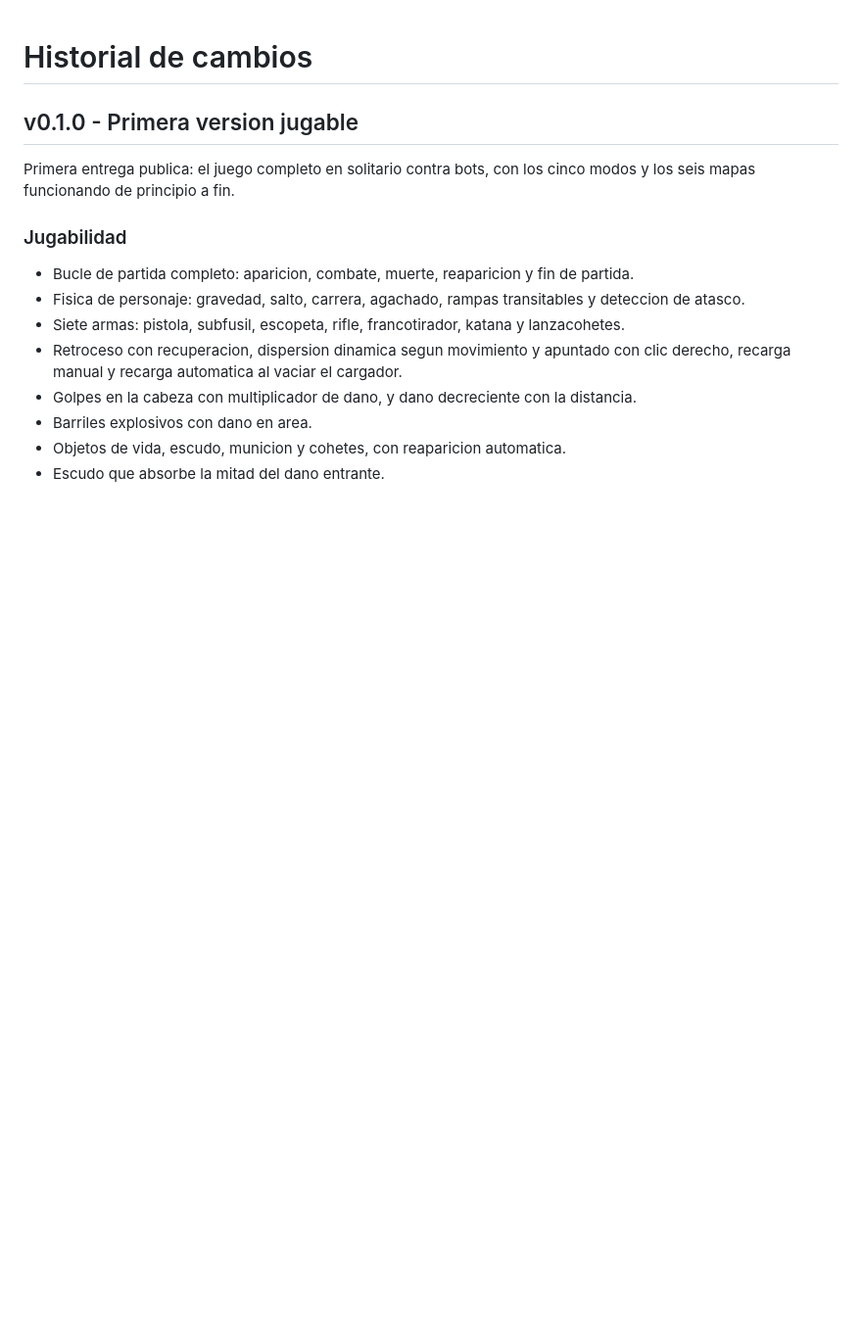
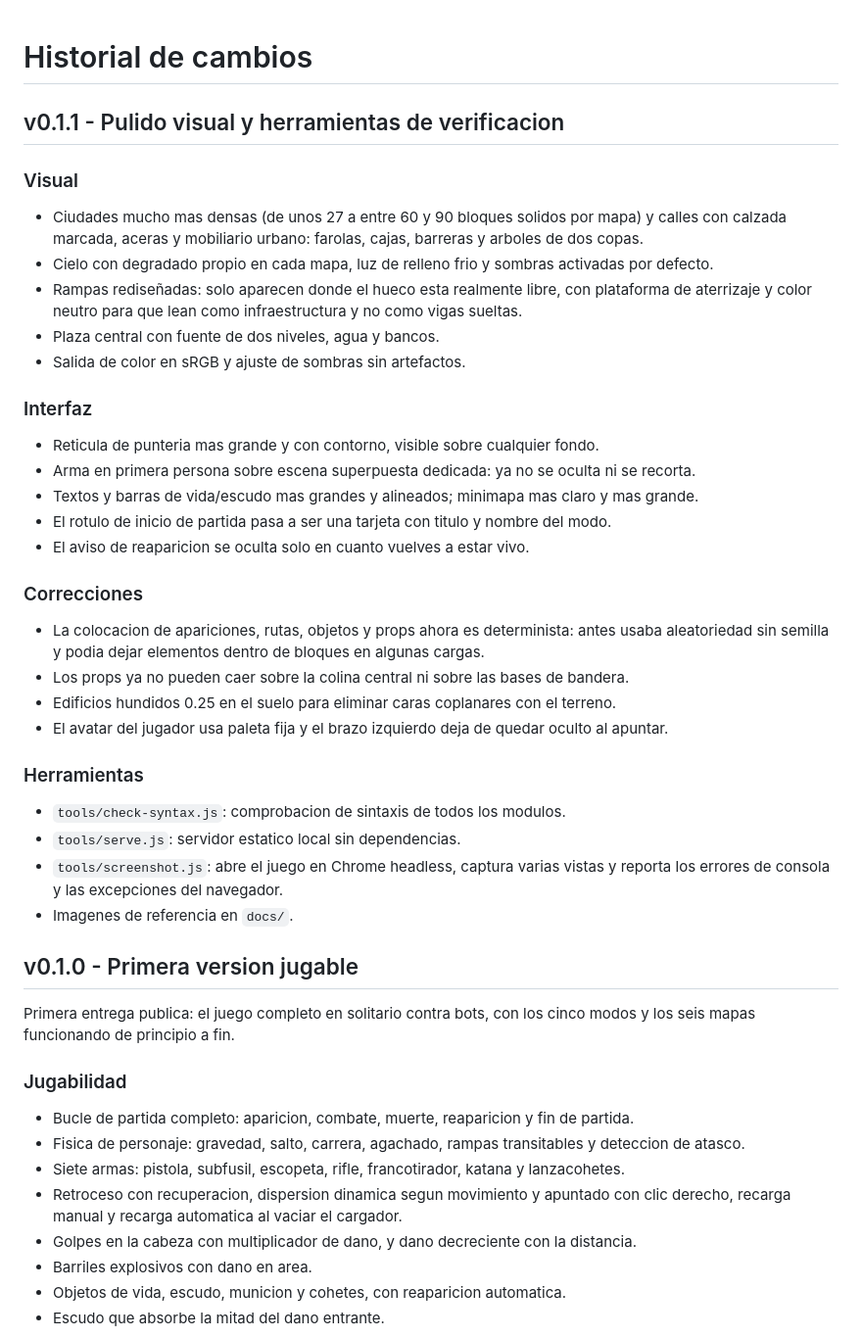
Before and after one commit to juanruiz85/BlockBurst, a Markdown page: CHANGELOG.md, the part around the change. Shown at 98% size. GitHub-like rendering; blank space fills up the shorter version.

```diff
--- a/CHANGELOG.md
+++ b/CHANGELOG.md
@@ -1,4 +1,36 @@
 # Historial de cambios
+
+## v0.1.1 - Pulido visual y herramientas de verificacion
+
+### Visual
+- Ciudades mucho mas densas (de unos 27 a entre 60 y 90 bloques solidos por mapa) y calles
+  con calzada marcada, aceras y mobiliario urbano: farolas, cajas, barreras y arboles de dos copas.
+- Cielo con degradado propio en cada mapa, luz de relleno frio y sombras activadas por defecto.
+- Rampas rediseñadas: solo aparecen donde el hueco esta realmente libre, con plataforma de
+  aterrizaje y color neutro para que lean como infraestructura y no como vigas sueltas.
+- Plaza central con fuente de dos niveles, agua y bancos.
+- Salida de color en sRGB y ajuste de sombras sin artefactos.
+
+### Interfaz
+- Reticula de punteria mas grande y con contorno, visible sobre cualquier fondo.
+- Arma en primera persona sobre escena superpuesta dedicada: ya no se oculta ni se recorta.
+- Textos y barras de vida/escudo mas grandes y alineados; minimapa mas claro y mas grande.
+- El rotulo de inicio de partida pasa a ser una tarjeta con titulo y nombre del modo.
+- El aviso de reaparicion se oculta solo en cuanto vuelves a estar vivo.
+
+### Correcciones
+- La colocacion de apariciones, rutas, objetos y props ahora es determinista: antes usaba
+  aleatoriedad sin semilla y podia dejar elementos dentro de bloques en algunas cargas.
+- Los props ya no pueden caer sobre la colina central ni sobre las bases de bandera.
+- Edificios hundidos 0.25 en el suelo para eliminar caras coplanares con el terreno.
+- El avatar del jugador usa paleta fija y el brazo izquierdo deja de quedar oculto al apuntar.
+
+### Herramientas
+- `tools/check-syntax.js`: comprobacion de sintaxis de todos los modulos.
+- `tools/serve.js`: servidor estatico local sin dependencias.
+- `tools/screenshot.js`: abre el juego en Chrome headless, captura varias vistas y reporta
+  los errores de consola y las excepciones del navegador.
+- Imagenes de referencia en `docs/`.
 
 ## v0.1.0 - Primera version jugable
 
```
Also changed, not shown: README.md (+11 -1 lines), docs/captura-menu.png (added), docs/captura-partida.png (added), docs/captura-personaje.png (added), docs/captura-primera-persona.png (added), docs/captura-supervivencia.png (added), 13 other files.
